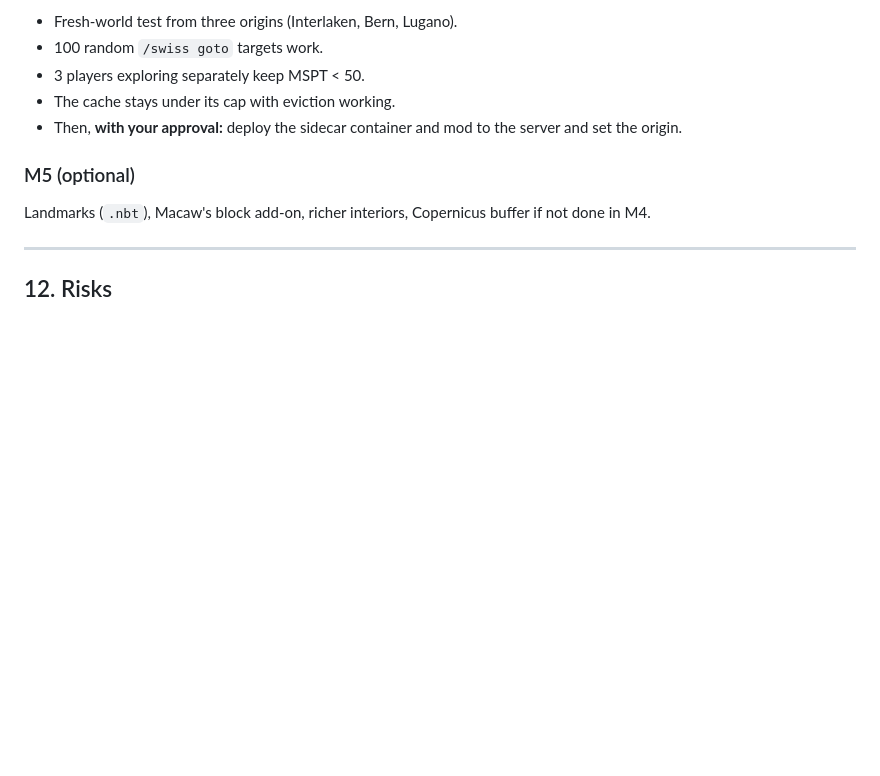
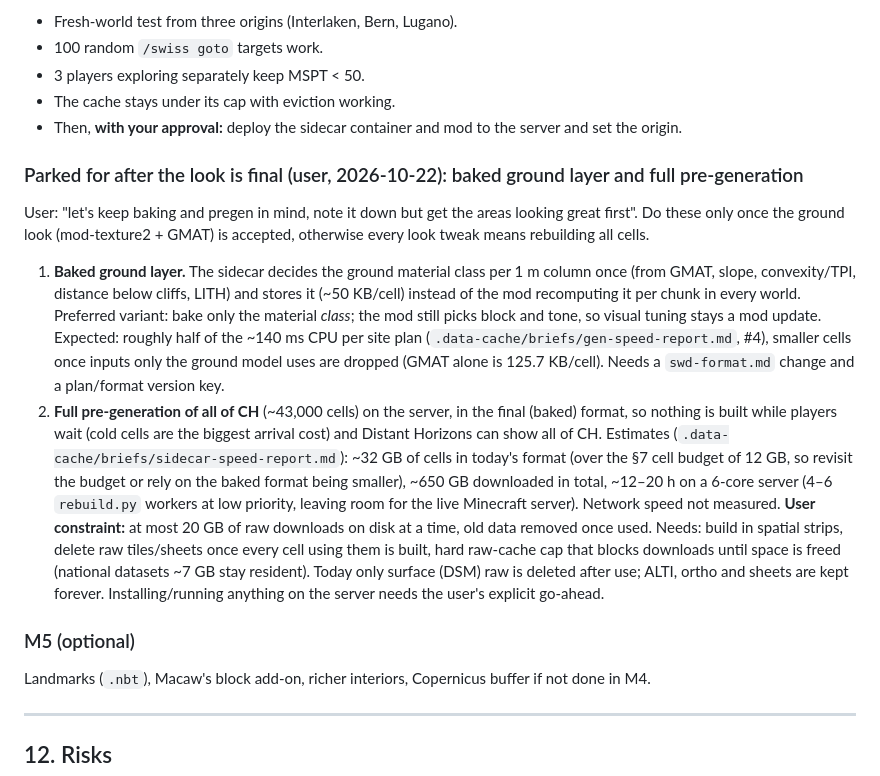
Before and after one commit to Bissbert/swiss-world, a Markdown page: PLAN.md, the part around the change. Rendered like a GitHub page; blank space fills up the shorter version.

Commit message:
Plan: park baked ground layer and full-CH pre-generation until the look is final
Co-Authored-By: Claude Opus 5.5 <noreply@anthropic.com>

```diff
--- a/PLAN.md
+++ b/PLAN.md
@@ -521,6 +521,29 @@ All development runs against a **local dev server and client** with the same Neo
 - The cache stays under its cap with eviction working.
 - Then, **with your approval:** deploy the sidecar container and mod to the server and set the origin.
 
+### Parked for after the look is final (user, 2026-10-22): baked ground layer and full pre-generation
+
+User: "let's keep baking and pregen in mind, note it down but get the areas looking great first". Do these only
+once the ground look (mod-texture2 + GMAT) is accepted, otherwise every look tweak means rebuilding all cells.
+
+1. **Baked ground layer.** The sidecar decides the ground material class per 1 m column once (from GMAT, slope,
+   convexity/TPI, distance below cliffs, LITH) and stores it (~50 KB/cell) instead of the mod recomputing it per
+   chunk in every world. Preferred variant: bake only the material *class*; the mod still picks block and tone, so
+   visual tuning stays a mod update. Expected: roughly half of the ~140 ms CPU per site plan
+   (`.data-cache/briefs/gen-speed-report.md`, #4), smaller cells once inputs only the ground model uses are
+   dropped (GMAT alone is 125.7 KB/cell). Needs a `swd-format.md` change and a plan/format version key.
+2. **Full pre-generation of all of CH** (~43,000 cells) on the server, in the final (baked) format, so nothing is
+   built while players wait (cold cells are the biggest arrival cost) and Distant Horizons can show all of CH.
+   Estimates (`.data-cache/briefs/sidecar-speed-report.md`): ~32 GB of cells in today's format (over the §7 cell
+   budget of 12 GB, so revisit the budget or rely on the baked format being smaller), ~650 GB downloaded in total,
+   ~12–20 h on a 6-core server (4–6 `rebuild.py` workers at low priority,
+   leaving room for the live Minecraft server). Network speed not measured.
+   **User constraint:** at most 20 GB of raw downloads on disk at a time, old data removed once used. Needs: build
+   in spatial strips, delete raw tiles/sheets once every cell using them is built, hard raw-cache cap that blocks
+   downloads until space is freed (national datasets ~7 GB stay resident). Today only surface (DSM) raw is deleted
+   after use; ALTI, ortho and sheets are kept forever.
+   Installing/running anything on the server needs the user's explicit go-ahead.
+
 ### M5 (optional)
 
 Landmarks (`.nbt`), Macaw's block add-on, richer interiors, Copernicus buffer if not done in M4.
```
